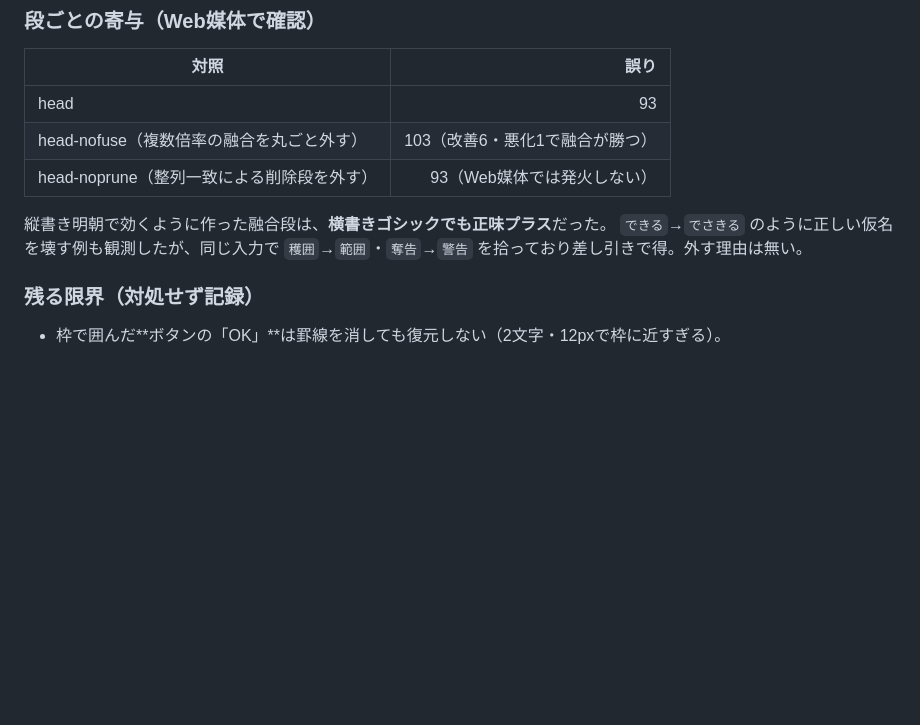
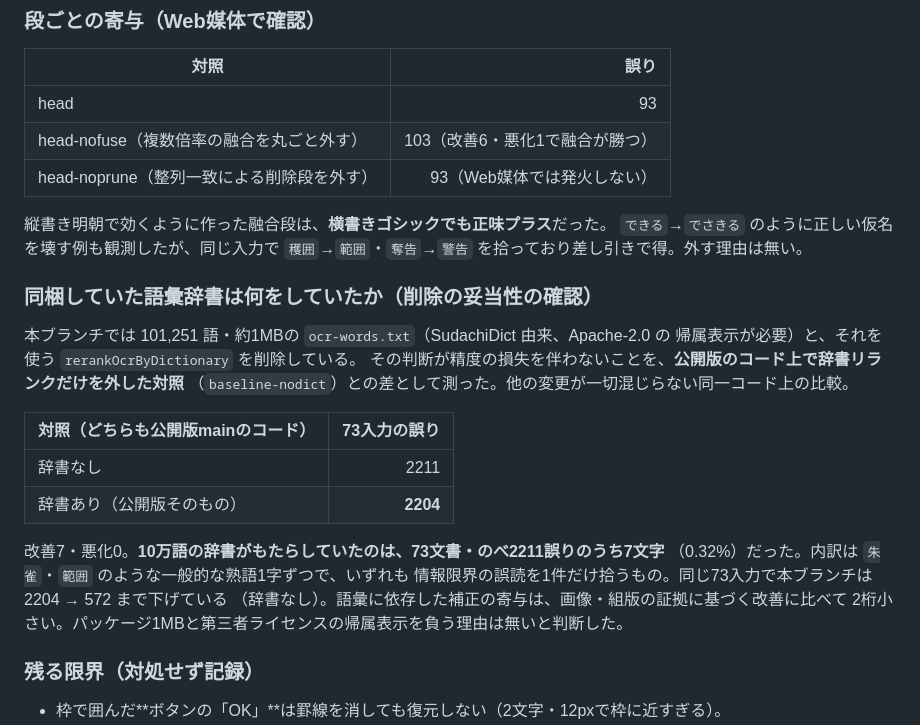
Before and after one commit to ningengakushu-dot/Web-Reader-for-VOICEVOX, a Markdown page: docs/OCR-ACCURACY.md, the part around the change. Rendered like a GitHub page; blank space fills up the shorter version.

Commit message:
docs: 削除した語彙辞書の寄与を同一コード上で測って記録（73入力で7文字）
公開版のコードから辞書リランクだけを外した対照 baseline-nodict との差。
10万語・約1MBの辞書がもたらしていたのは 2211→2204 の7文字（悪化0）で、
同じ73入力を本ブランチは辞書なしで 572 まで下げている。語彙に依存した
補正の寄与は、画像・組版の証拠に基づく改善より2桁小さい。

Co-Authored-By: Claude Opus 5 <noreply@anthropic.com>

```diff
--- a/docs/OCR-ACCURACY.md
+++ b/docs/OCR-ACCURACY.md
@@ -93,6 +93,24 @@ Web媒体の悪化1件（`ui_yugo_12_dsf1` 9→10）は、元から誤読され
 縦書き明朝で効くように作った融合段は、**横書きゴシックでも正味プラス**だった。
 `できる`→`でさきる` のように正しい仮名を壊す例も観測したが、同じ入力で
 `穫囲`→`範囲`・`奪告`→`警告` を拾っており差し引きで得。外す理由は無い。
+
+### 同梱していた語彙辞書は何をしていたか（削除の妥当性の確認）
+
+本ブランチでは 101,251 語・約1MBの `ocr-words.txt`（SudachiDict 由来、Apache-2.0 の
+帰属表示が必要）と、それを使う `rerankOcrByDictionary` を削除している。
+その判断が精度の損失を伴わないことを、**公開版のコード上で辞書リランクだけを外した対照**
+（`baseline-nodict`）との差として測った。他の変更が一切混じらない同一コード上の比較。
+
+| 対照（どちらも公開版mainのコード） | 73入力の誤り |
+|---|---:|
+| 辞書なし | 2211 |
+| 辞書あり（公開版そのもの） | **2204** |
+
+改善7・悪化0。**10万語の辞書がもたらしていたのは、73文書・のべ2211誤りのうち7文字**
+（0.32%）だった。内訳は `朱雀`・`範囲` のような一般的な熟語1字ずつで、いずれも
+情報限界の誤読を1件だけ拾うもの。同じ73入力で本ブランチは 2204 → 572 まで下げている
+（辞書なし）。語彙に依存した補正の寄与は、画像・組版の証拠に基づく改善に比べて
+2桁小さい。パッケージ1MBと第三者ライセンスの帰属表示を負う理由は無いと判断した。
 
 ### 残る限界（対処せず記録）
 
```
